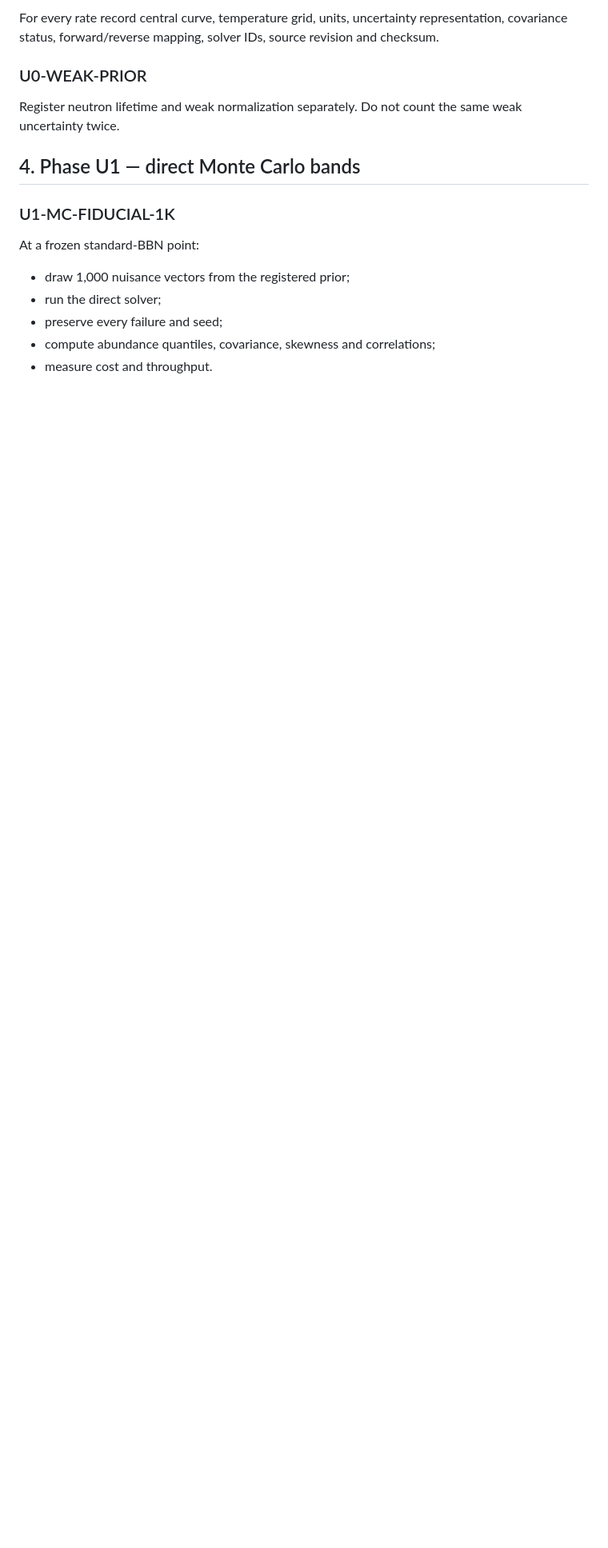
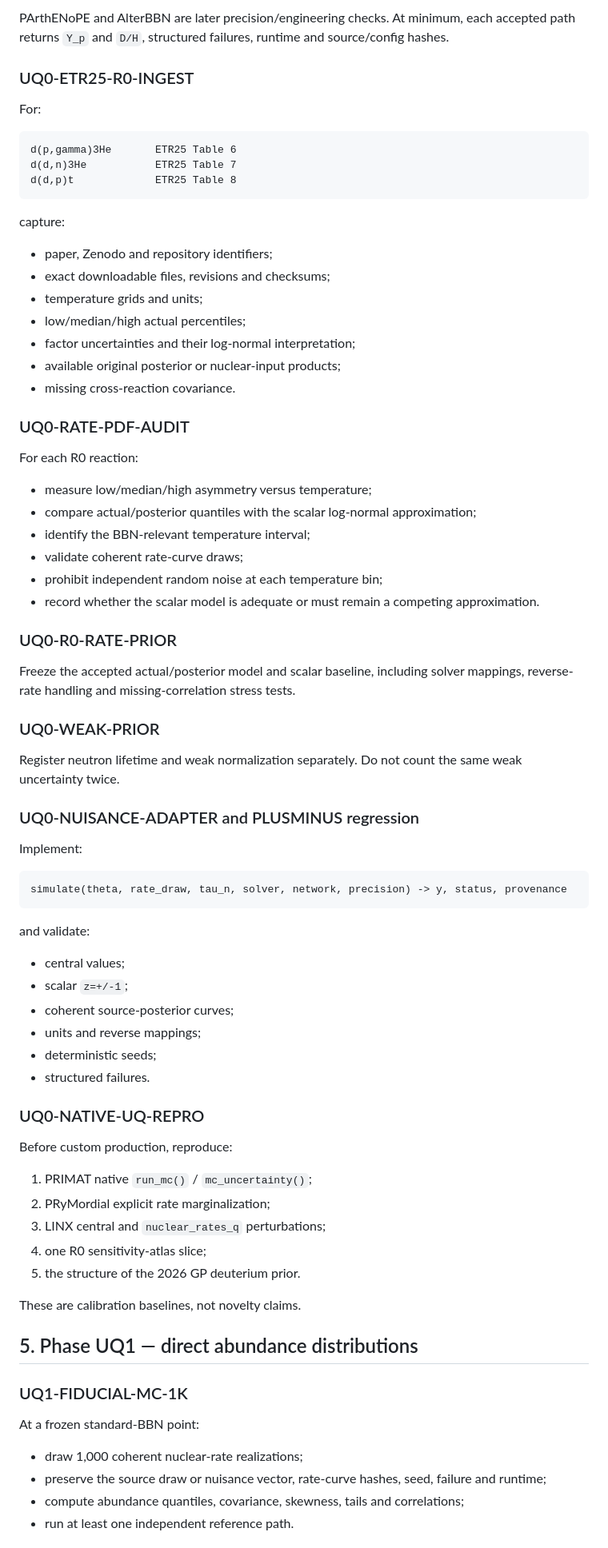
Before and after one commit to lanhung/uncertainty, a Markdown page: docs/ops/SCIENCE_CRITICAL_PATH_v3.md, the part around one of its changes. Shown at 80% size. Drawn GitHub-style; blank space fills up the shorter version.

````diff
--- a/docs/ops/SCIENCE_CRITICAL_PATH_v3.md
+++ b/docs/ops/SCIENCE_CRITICAL_PATH_v3.md
@@ -58,20 +73,83 @@ d(d,p)t
 ```
 
-For every rate record central curve, temperature grid, units, uncertainty representation, covariance status, forward/reverse mapping, solver IDs, source revision and checksum.
+PArthENoPE and AlterBBN are later precision/engineering checks. At minimum, each accepted path returns `Y_p` and `D/H`, structured failures, runtime and source/config hashes.
 
-### U0-WEAK-PRIOR
+### UQ0-ETR25-R0-INGEST
+
+For:
+
+```text
+d(p,gamma)3He       ETR25 Table 6
+d(d,n)3He           ETR25 Table 7
+d(d,p)t             ETR25 Table 8
+```
+
+capture:
+
+- paper, Zenodo and repository identifiers;
+- exact downloadable files, revisions and checksums;
+- temperature grids and units;
+- low/median/high actual percentiles;
+- factor uncertainties and their log-normal interpretation;
+- available original posterior or nuclear-input products;
+- missing cross-reaction covariance.
+
+### UQ0-RATE-PDF-AUDIT
+
+For each R0 reaction:
+
+- measure low/median/high asymmetry versus temperature;
+- compare actual/posterior quantiles with the scalar log-normal approximation;
+- identify the BBN-relevant temperature interval;
+- validate coherent rate-curve draws;
+- prohibit independent random noise at each temperature bin;
+- record whether the scalar model is adequate or must remain a competing approximation.
+
+### UQ0-R0-RATE-PRIOR
+
+Freeze the accepted actual/posterior model and scalar baseline, including solver mappings, reverse-rate handling and missing-correlation stress tests.
+
+### UQ0-WEAK-PRIOR
 
 Register neutron lifetime and weak normalization separately. Do not count the same weak uncertainty twice.
 
-## 4. Phase U1 — direct Monte Carlo bands
+### UQ0-NUISANCE-ADAPTER and PLUSMINUS regression
 
-### U1-MC-FIDUCIAL-1K
+Implement:
+
+```text
+simulate(theta, rate_draw, tau_n, solver, network, precision) -> y, status, provenance
+```
+
+and validate:
+
+- central values;
+- scalar `z=+/-1`;
+- coherent source-posterior curves;
+- units and reverse mappings;
+- deterministic seeds;
+- structured failures.
+
+### UQ0-NATIVE-UQ-REPRO
+
+Before custom production, reproduce:
+
+1. PRIMAT native `run_mc()` / `mc_uncertainty()`;
+2. PRyMordial explicit rate marginalization;
+3. LINX central and `nuclear_rates_q` perturbations;
+4. one R0 sensitivity-atlas slice;
+5. the structure of the 2026 GP deuterium prior.
+
+These are calibration baselines, not novelty claims.
+
+## 5. Phase UQ1 — direct abundance distributions
+
+### UQ1-FIDUCIAL-MC-1K
 
 At a frozen standard-BBN point:
 
-- draw 1,000 nuisance vectors from the registered prior;
-- run the direct solver;
-- preserve every failure and seed;
-- compute abundance quantiles, covariance, skewness and correlations;
-- measure cost and throughput.
+- draw 1,000 coherent nuclear-rate realizations;
+- preserve the source draw or nuisance vector, rate-curve hashes, seed, failure and runtime;
+- compute abundance quantiles, covariance, skewness, tails and correlations;
+- run at least one independent reference path.
 
````
Also changed, not shown: other parts of docs/ops/SCIENCE_CRITICAL_PATH_v3.md (+163 -104 lines).
